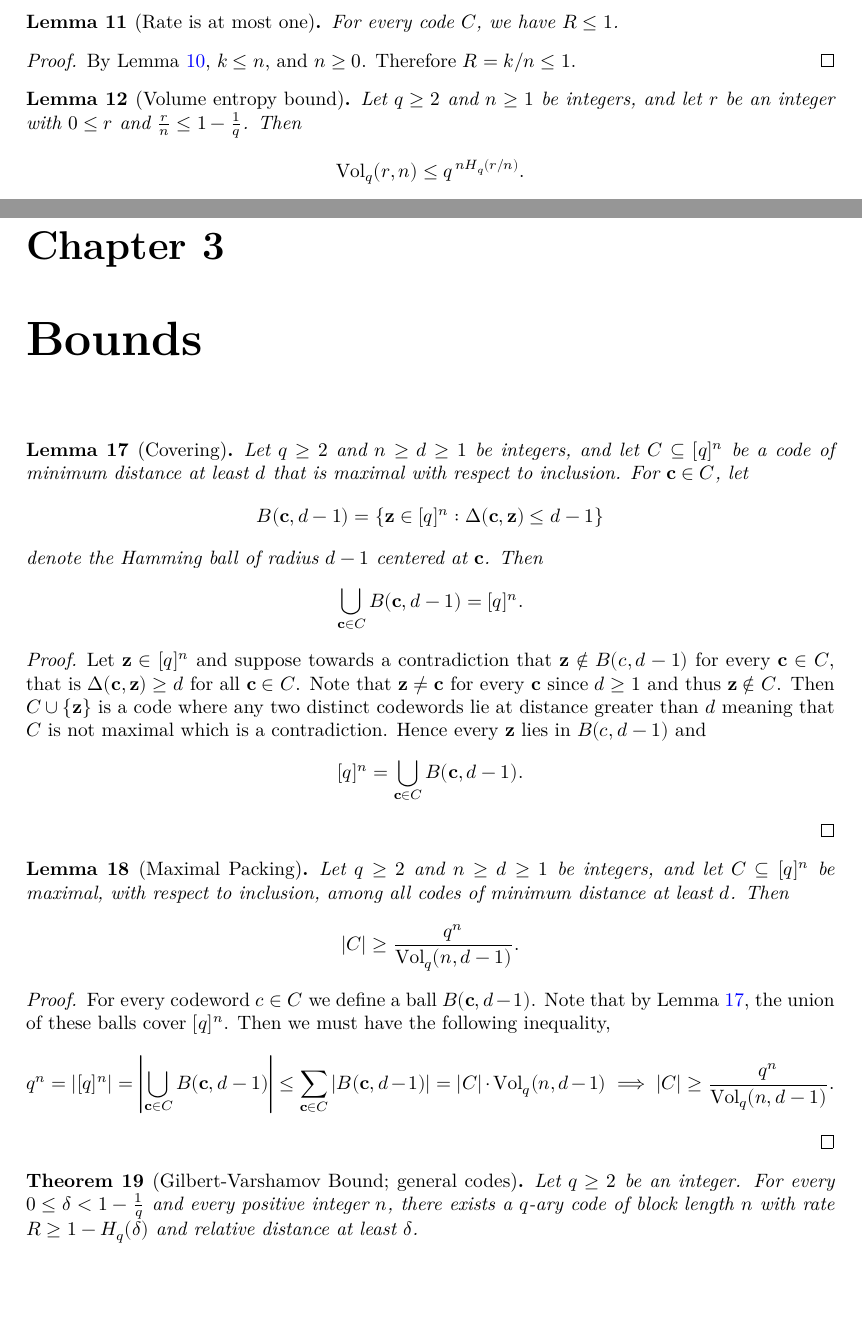
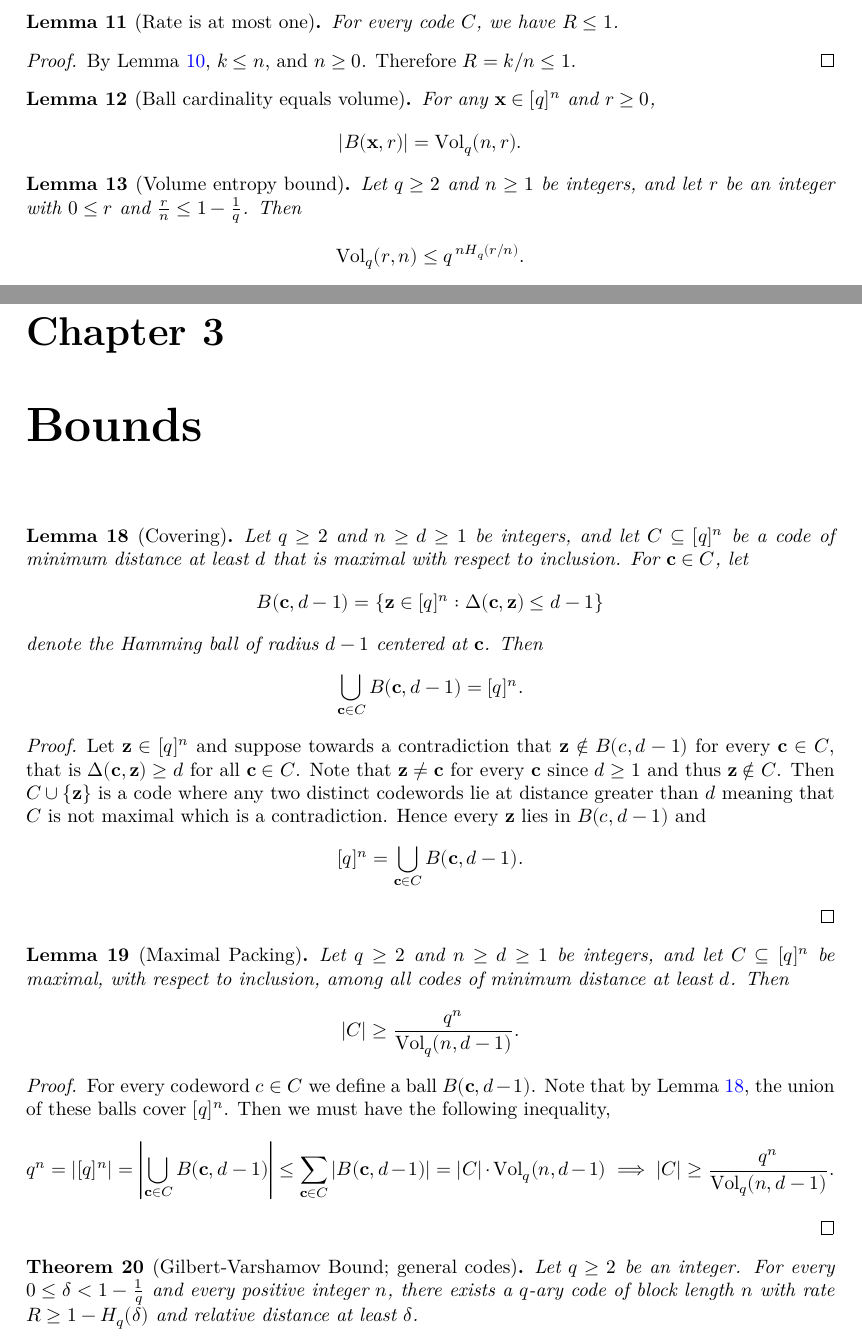
Before and after one commit to wurtylex/LeanECC, a LaTeX document (blueprint/src/print.tex, which reads blueprint/src/sections/Basics/simple_properties.tex, blueprint/src/sections/Bounds/Gilbert-Varshamov.tex): two parts of pages 3 and 5 of 6, joined at a grey line, cut so that both start at the same text, the shorter picture padded with empty space. Compiled offline with XeLaTeX.

Commit message:
added \lean and \leanok to the blueprint for hammingBall and Volume. Also added lemma relating ball cardinality and volume to the blueprint only

```diff
--- a/blueprint/src/sections/Basics/simple_properties.tex
+++ b/blueprint/src/sections/Basics/simple_properties.tex
@@ -26,6 +26,14 @@
     By Lemma~\ref{lem:dim_le_n}, $k \leq n$, and $n \ge 0$.
     Therefore $R = k/n \leq 1$.
 \end{proof}
+
+\begin{lemma}[Ball cardinality equals volume]
+  \label{lemma:BallCard}
+  \lean{Code.hammingBall_ncard_eq_hammingVolume}
+  \uses{def:HammingBall, def:Vol, def:q}
+  For any $\mathbf{x} \in [q]^n$ and $r \geq 0$,
+  \[|B(\mathbf{x}, r)| = \Vol_q(n, r).\]
+\end{lemma}
 
 \begin{lemma}[Volume entropy bound]
 \label{lemma:VolEntropy}
--- a/blueprint/src/sections/Bounds/Gilbert-Varshamov.tex
+++ b/blueprint/src/sections/Bounds/Gilbert-Varshamov.tex
@@ -24,7 +24,7 @@ Then
 
 \begin{lemma}[Maximal Packing]
 \label{lemma:MaximalPacking}
-\uses{def:Code, def:q, def:MinDim, def:Vol, lemma:covers}
+\uses{def:Code, def:q, def:MinDim, def:Vol, lemma:covers, lemma:BallCard}
 Let $q \geq 2$ and $n \geq d \geq 1$ be integers, and let $C \subseteq [q]^n$ be
 maximal, with respect to inclusion, among all codes of minimum distance at
 least $d$.
```
Also changed, not shown: blueprint/src/sections/Basics/definitions.tex (+5 -1 lines).
